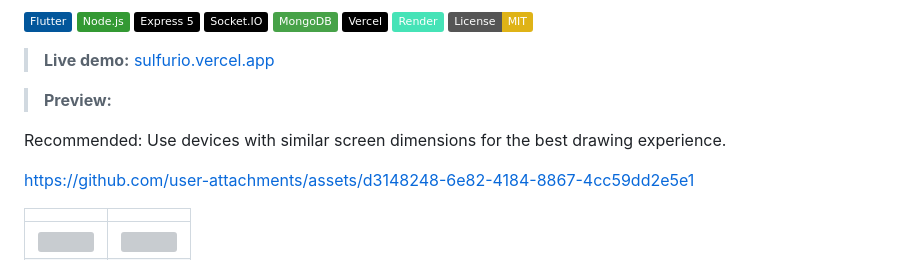
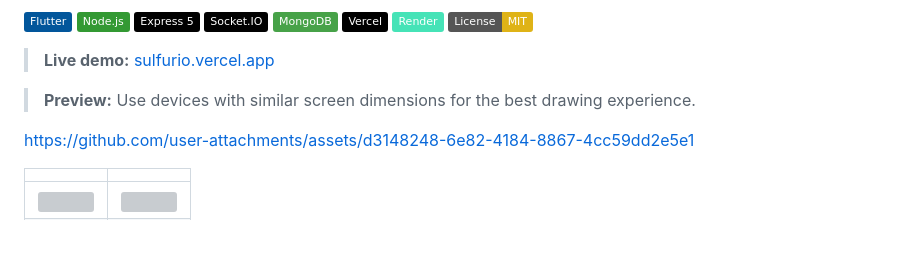
Before and after one commit to isamm-ali/Sulfur.IO-RealTime-Multiplayer-Drawing-Game, a Markdown page: README.md, the part around the change. Drawn GitHub-style; badges without logos; blank space fills up the shorter version; grey boxes are pictures that could not be loaded.

Commit message:
Update README to streamline preview instructions
Removed redundant preview recommendation from README.

```diff
--- a/README.md
+++ b/README.md
@@ -16,9 +16,7 @@ A cross-platform, real-time multiplayer drawing and guessing game, built from sc
 > **Live demo:**
 > [sulfurio.vercel.app](https://sulfurio.vercel.app)
 
-> **Preview:**
-
-Recommended: Use devices with similar screen dimensions for the best drawing experience.
+> **Preview:** Use devices with similar screen dimensions for the best drawing experience.
 
 https://github.com/user-attachments/assets/d3148248-6e82-4184-8867-4cc59dd2e5e1
 
```
